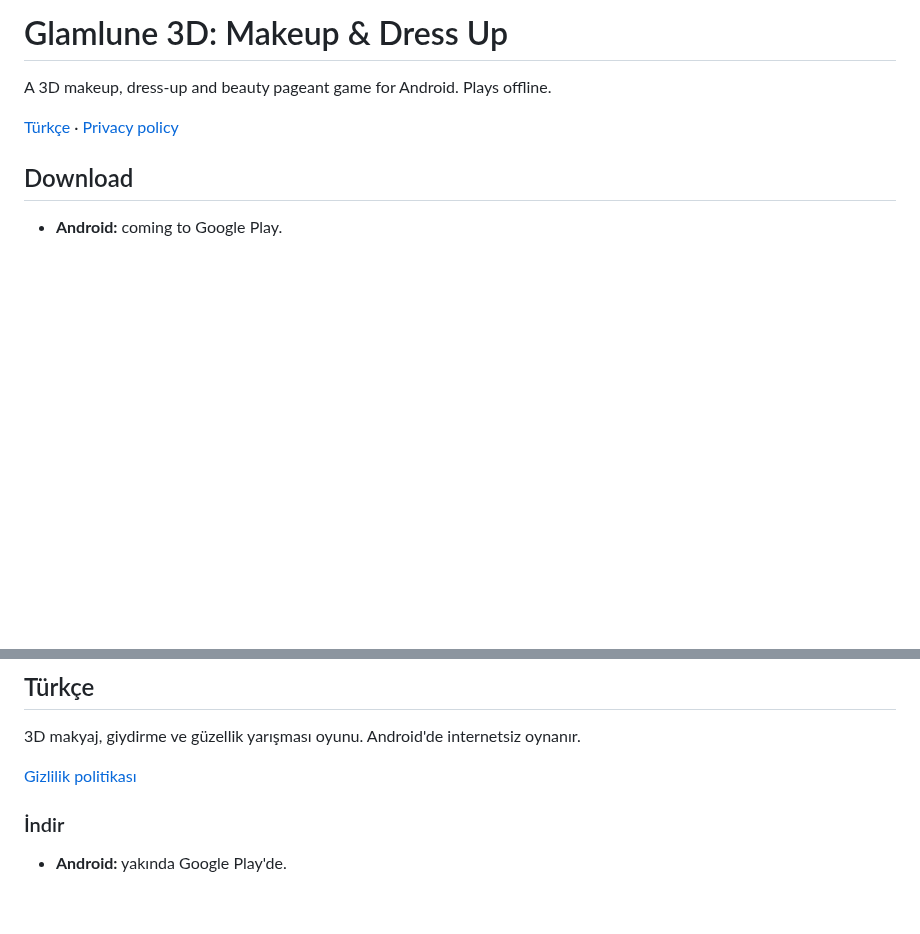
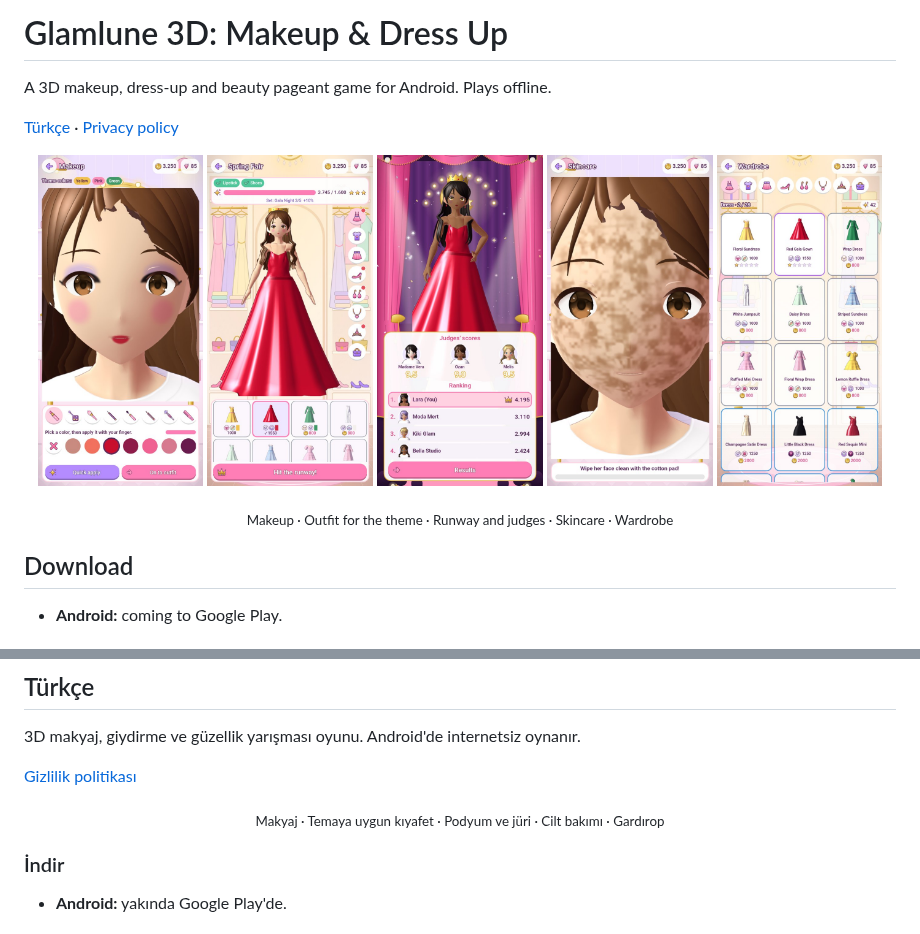
Before and after one commit to CodeVaultX/glamlune3d, a Markdown page: README.md, 2 parts joined by grey strips. GitHub-like rendering; pictures changed too: screenshots/makeup.jpg (added), screenshots/outfit.jpg (added), screenshots/runway.jpg (added); blank space fills up the shorter version.

Commit message:
Add screenshots to README

```diff
--- a/README.md
+++ b/README.md
@@ -3,6 +3,15 @@
 A 3D makeup, dress-up and beauty pageant game for Android. Plays offline.
 
 [Türkçe](#türkçe) · [Privacy policy](privacy.md)
+
+<p align="center">
+  <img src="screenshots/makeup.jpg" width="19%" alt="Makeup with your finger">
+  <img src="screenshots/outfit.jpg" width="19%" alt="Choosing an outfit for the theme">
+  <img src="screenshots/runway.jpg" width="19%" alt="Judges' scores on the runway">
+  <img src="screenshots/skincare.jpg" width="19%" alt="Skincare before makeup">
+  <img src="screenshots/wardrobe.jpg" width="19%" alt="Wardrobe">
+</p>
+<p align="center"><sub>Makeup · Outfit for the theme · Runway and judges · Skincare · Wardrobe</sub></p>
 
 ## Download
 
@@ -33,6 +42,8 @@ This repository holds the documentation only; the source code is not published h
 
 [Gizlilik politikası](privacy.md#türkçe)
 
+<p align="center"><sub>Makyaj · Temaya uygun kıyafet · Podyum ve jüri · Cilt bakımı · Gardırop</sub></p>
+
 ### İndir
 
 - **Android:** yakında Google Play'de.
```
